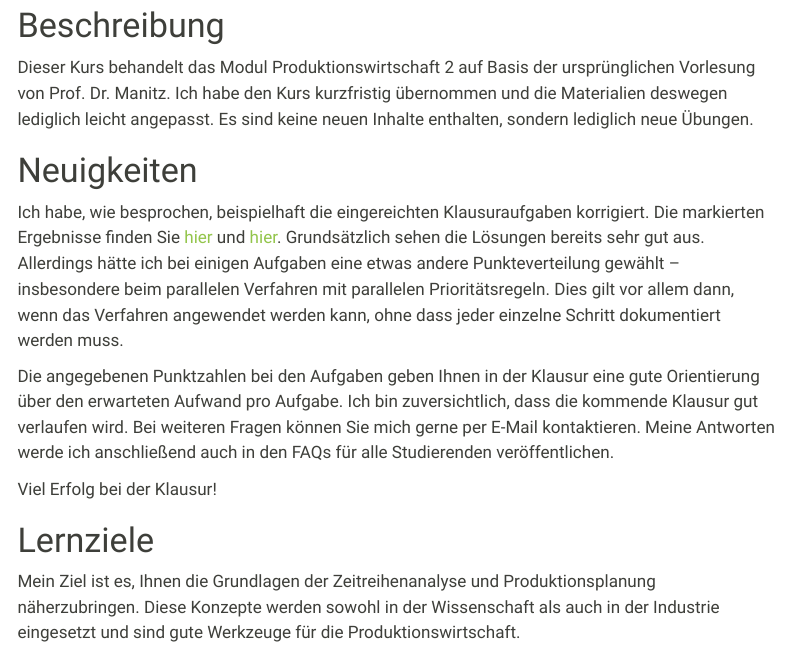
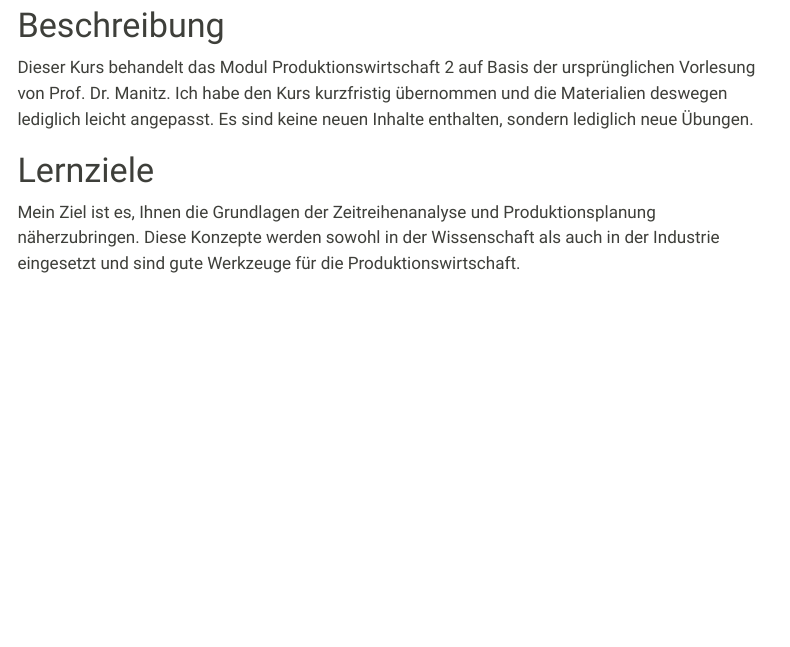
Before and after one commit to beyondsimulations/Produktionswirtschaft, a Quarto document (index.qmd): the page in a window 1100 px wide, from 120 px down. Rendered offline with R 4.5, knitr and Pandoc in place of Quarto, with nearby package versions; menus at the side of the page are left out.

Commit message:
Update sidebar logo and remove news section from index

```diff
--- a/_quarto.yml
+++ b/_quarto.yml
@@ -17,7 +17,7 @@
   bread-crumbs: true
   sidebar:
     style: floating
-    logo: https://images.beyondsimulations.com/logo/logo_pw2.png
+    logo: https://images.beyondsimulations.com/lectures/mj-warehouses.png
     collapse-level: 2
     search: true
     contents:
--- a/index.qmd
+++ b/index.qmd
@@ -13,15 +13,6 @@
 # Beschreibung
 
 Dieser Kurs behandelt das Modul Produktionswirtschaft 2 auf Basis der ursprünglichen Vorlesung von Prof. Dr. Manitz. Ich habe den Kurs kurzfristig übernommen und die Materialien deswegen lediglich leicht angepasst. Es sind keine neuen Inhalte enthalten, sondern lediglich neue Übungen.
-
-# Neuigkeiten
-
-Ich habe, wie besprochen, beispielhaft die eingereichten Klausuraufgaben korrigiert. Die markierten Ergebnisse finden Sie [hier](general/Beispielklausur-A.pdf) und [hier](general/Beispielklausur-B.pdf).
-Grundsätzlich sehen die Lösungen bereits sehr gut aus. Allerdings hätte ich bei einigen Aufgaben eine etwas andere Punkteverteilung gewählt – insbesondere beim parallelen Verfahren mit parallelen Prioritätsregeln. Dies gilt vor allem dann, wenn das Verfahren angewendet werden kann, ohne dass jeder einzelne Schritt dokumentiert werden muss.
-
-Die angegebenen Punktzahlen bei den Aufgaben geben Ihnen in der Klausur eine gute Orientierung über den erwarteten Aufwand pro Aufgabe. Ich bin zuversichtlich, dass die kommende Klausur gut verlaufen wird. Bei weiteren Fragen können Sie mich gerne per E-Mail kontaktieren. Meine Antworten werde ich anschließend auch in den FAQs für alle Studierenden veröffentlichen.
-
-Viel Erfolg bei der Klausur!
 
 # Lernziele
 
```
